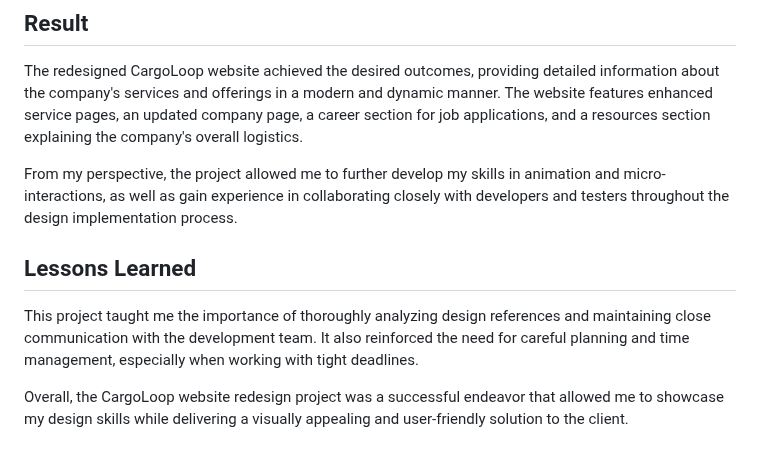
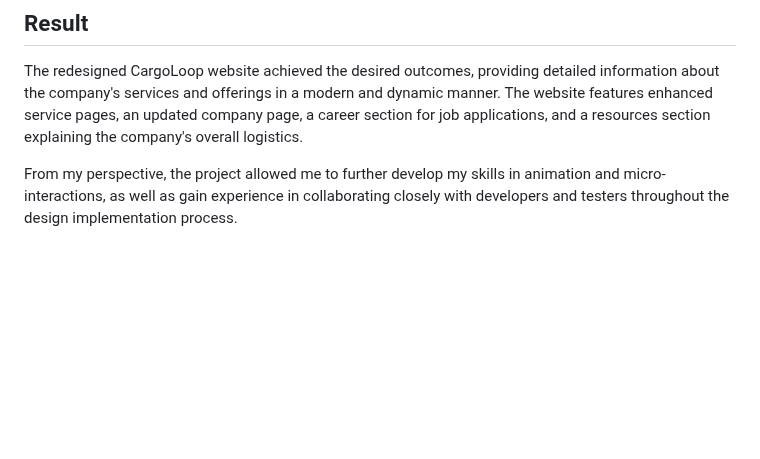
Before and after one commit to alexleonova/portfolio, a Markdown page: src/work/website-redesign-for-international-shipping-company-cargoloop.md, the part around one of its changes. Drawn GitHub-style; blank space fills up the shorter version.

Commit message:
Update Work “website-redesign-for-international-shipping-company-cargoloop”

```diff
--- a/src/work/website-redesign-for-international-shipping-company-cargoloop.md
+++ b/src/work/website-redesign-for-international-shipping-company-cargoloop.md
@@ -95,9 +97,3 @@ The project had tight deadlines, and the client had specific design preferences,
 The redesigned CargoLoop website achieved the desired outcomes, providing detailed information about the company's services and offerings in a modern and dynamic manner. The website features enhanced service pages, an updated company page, a career section for job applications, and a resources section explaining the company's overall logistics.
 
 From my perspective, the project allowed me to further develop my skills in animation and micro-interactions, as well as gain experience in collaborating closely with developers and testers throughout the design implementation process.
-
-## Lessons Learned
-
-This project taught me the importance of thoroughly analyzing design references and maintaining close communication with the development team. It also reinforced the need for careful planning and time management, especially when working with tight deadlines.
-
-Overall, the CargoLoop website redesign project was a successful endeavor that allowed me to showcase my design skills while delivering a visually appealing and user-friendly solution to the client.
```
Also changed, not shown: other parts of src/work/website-redesign-for-international-shipping-company-cargoloop.md (+2 -0 lines).
